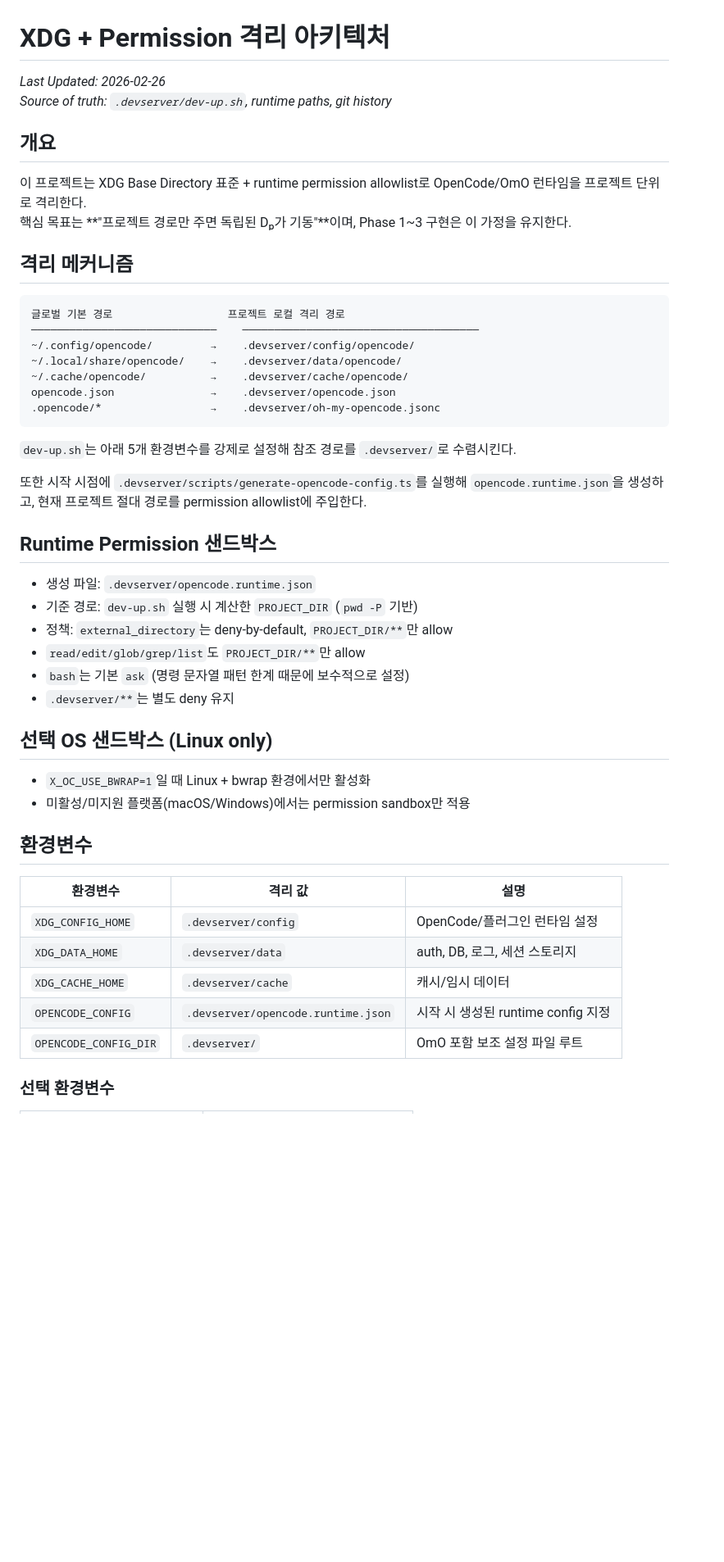
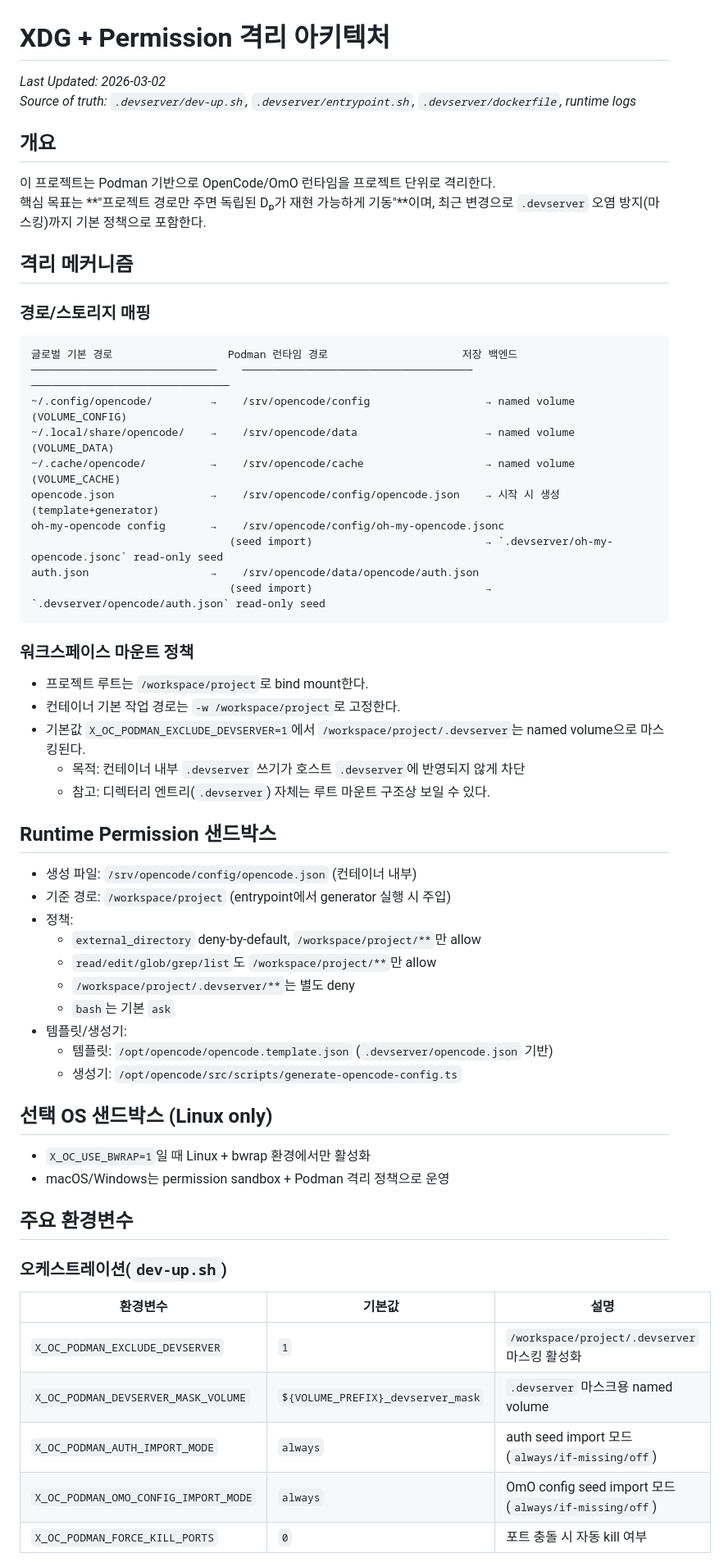
Before and after one commit to Munsunty/supernova-opencode, a Markdown page: .devserver/docs/isolation.md, the part around one of its changes. Shown at 82% size. Drawn GitHub-style; blank space fills up the shorter version.

````diff
--- a/.devserver/docs/isolation.md
+++ b/.devserver/docs/isolation.md
@@ -1,53 +1,65 @@
 # XDG + Permission 격리 아키텍처
 
-*Last Updated: 2026-02-26*
-*Source of truth: `.devserver/dev-up.sh`, runtime paths, git history*
+*Last Updated: 2026-03-02*
+*Source of truth: `.devserver/dev-up.sh`, `.devserver/entrypoint.sh`, `.devserver/dockerfile`, runtime logs*
 
 ## 개요
 
-이 프로젝트는 XDG Base Directory 표준 + runtime permission allowlist로 OpenCode/OmO 런타임을 프로젝트 단위로 격리한다.
-핵심 목표는 **"프로젝트 경로만 주면 독립된 Dₚ가 기동"**이며, Phase 1~3 구현은 이 가정을 유지한다.
+이 프로젝트는 Podman 기반으로 OpenCode/OmO 런타임을 프로젝트 단위로 격리한다.
+핵심 목표는 **"프로젝트 경로만 주면 독립된 Dₚ가 재현 가능하게 기동"**이며, 최근 변경으로 `.devserver` 오염 방지(마스킹)까지 기본 정책으로 포함한다.
 
 ## 격리 메커니즘
 
+### 경로/스토리지 매핑
+
 ```
-글로벌 기본 경로                  프로젝트 로컬 격리 경로
-─────────────────────────────    ─────────────────────────────────────
-~/.config/opencode/         →    .devserver/config/opencode/
-~/.local/share/opencode/    →    .devserver/data/opencode/
-~/.cache/opencode/          →    .devserver/cache/opencode/
-opencode.json               →    .devserver/opencode.json
-.opencode/*                 →    .devserver/oh-my-opencode.jsonc
+글로벌 기본 경로                  Podman 런타임 경로                     저장 백엔드
+─────────────────────────────    ────────────────────────────────────    ───────────────────────────────
+~/.config/opencode/         →    /srv/opencode/config                  → named volume (VOLUME_CONFIG)
+~/.local/share/opencode/    →    /srv/opencode/data                    → named volume (VOLUME_DATA)
+~/.cache/opencode/          →    /srv/opencode/cache                   → named volume (VOLUME_CACHE)
+opencode.json               →    /srv/opencode/config/opencode.json    → 시작 시 생성 (template+generator)
+oh-my-opencode config       →    /srv/opencode/config/oh-my-opencode.jsonc
+                               (seed import)                           → `.devserver/oh-my-opencode.jsonc` read-only seed
+auth.json                   →    /srv/opencode/data/opencode/auth.json
+                               (seed import)                           → `.devserver/opencode/auth.json` read-only seed
 ```
 
-`dev-up.sh`는 아래 5개 환경변수를 강제로 설정해 참조 경로를 `.devserver/`로 수렴시킨다.
+### 워크스페이스 마운트 정책
 
-또한 시작 시점에 `.devserver/scripts/generate-opencode-config.ts`를 실행해
-`opencode.runtime.json`을 생성하고, 현재 프로젝트 절대 경로를 permission allowlist에 주입한다.
+- 프로젝트 루트는 `/workspace/project`로 bind mount한다.
+- 컨테이너 기본 작업 경로는 `-w /workspace/project`로 고정한다.
+- 기본값 `X_OC_PODMAN_EXCLUDE_DEVSERVER=1`에서 `/workspace/project/.devserver`는 named volume으로 마스킹된다.
+  - 목적: 컨테이너 내부 `.devserver` 쓰기가 호스트 `.devserver`에 반영되지 않게 차단
+  - 참고: 디렉터리 엔트리(`.devserver`) 자체는 루트 마운트 구조상 보일 수 있다.
 
 ## Runtime Permission 샌드박스
 
-- 생성 파일: `.devserver/opencode.runtime.json`
-- 기준 경로: `dev-up.sh` 실행 시 계산한 `PROJECT_DIR` (`pwd -P` 기반)
-- 정책: `external_directory`는 deny-by-default, `PROJECT_DIR/**`만 allow
-- `read/edit/glob/grep/list`도 `PROJECT_DIR/**`만 allow
-- `bash`는 기본 `ask` (명령 문자열 패턴 한계 때문에 보수적으로 설정)
-- `.devserver/**`는 별도 deny 유지
+- 생성 파일: `/srv/opencode/config/opencode.json` (컨테이너 내부)
+- 기준 경로: `/workspace/project` (entrypoint에서 generator 실행 시 주입)
+- 정책:
+  - `external_directory` deny-by-default, `/workspace/project/**`만 allow
+  - `read/edit/glob/grep/list`도 `/workspace/project/**`만 allow
+  - `/workspace/project/.devserver/**`는 별도 deny
+  - `bash`는 기본 `ask`
+- 템플릿/생성기:
+  - 템플릿: `/opt/opencode/opencode.template.json` (`.devserver/opencode.json` 기반)
+  - 생성기: `/opt/opencode/src/scripts/generate-opencode-config.ts`
 
 ## 선택 OS 샌드박스 (Linux only)
 
 - `X_OC_USE_BWRAP=1`일 때 Linux + bwrap 환경에서만 활성화
-- 미활성/미지원 플랫폼(macOS/Windows)에서는 permission sandbox만 적용
+- macOS/Windows는 permission sandbox + Podman 격리 정책으로 운영
 
-## 환경변수
+## 주요 환경변수
 
-| 환경변수 | 격리 값 | 설명 |
-|----------|---------|------|
-| `XDG_CONFIG_HOME` | `.devserver/config` | OpenCode/플러그인 런타임 설정 |
-| `XDG_DATA_HOME` | `.devserver/data` | auth, DB, 로그, 세션 스토리지 |
-| `XDG_CACHE_HOME` | `.devserver/cache` | 캐시/임시 데이터 |
-| `OPENCODE_CONFIG` | `.devserver/opencode.runtime.json` | 시작 시 생성된 runtime config 지정 |
-| `OPENCODE_CONFIG_DIR` | `.devserver/` | OmO 포함 보조 설정 파일 루트 |
+### 오케스트레이션(`dev-up.sh`)
 
-### 선택 환경변수
+| 환경변수 | 기본값 | 설명 |
+|----------|--------|------|
+| `X_OC_PODMAN_EXCLUDE_DEVSERVER` | `1` | `/workspace/project/.devserver` 마스킹 활성화 |
+| `X_OC_PODMAN_DEVSERVER_MASK_VOLUME` | `${VOLUME_PREFIX}_devserver_mask` | `.devserver` 마스크용 named volume |
+| `X_OC_PODMAN_AUTH_IMPORT_MODE` | `always` | auth seed import 모드(`always/if-missing/off`) |
+| `X_OC_PODMAN_OMO_CONFIG_IMPORT_MODE` | `always` | OmO config seed import 모드(`always/if-missing/off`) |
+| `X_OC_PODMAN_FORCE_KILL_PORTS` | `0` | 포트 충돌 시 자동 kill 여부 |
 
````
Also changed, not shown: other parts of .devserver/docs/isolation.md (+32 -24 lines).
